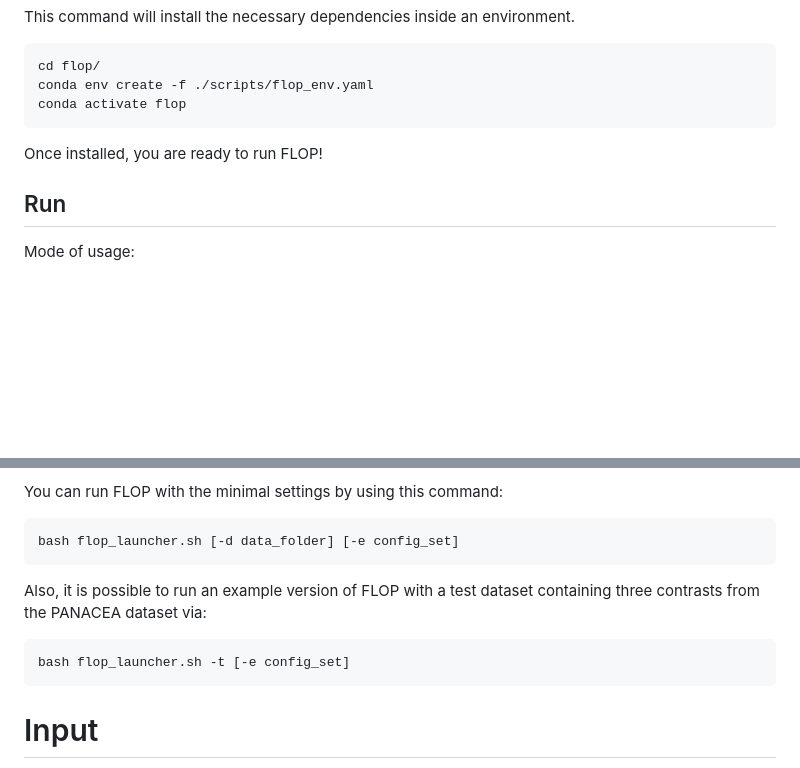
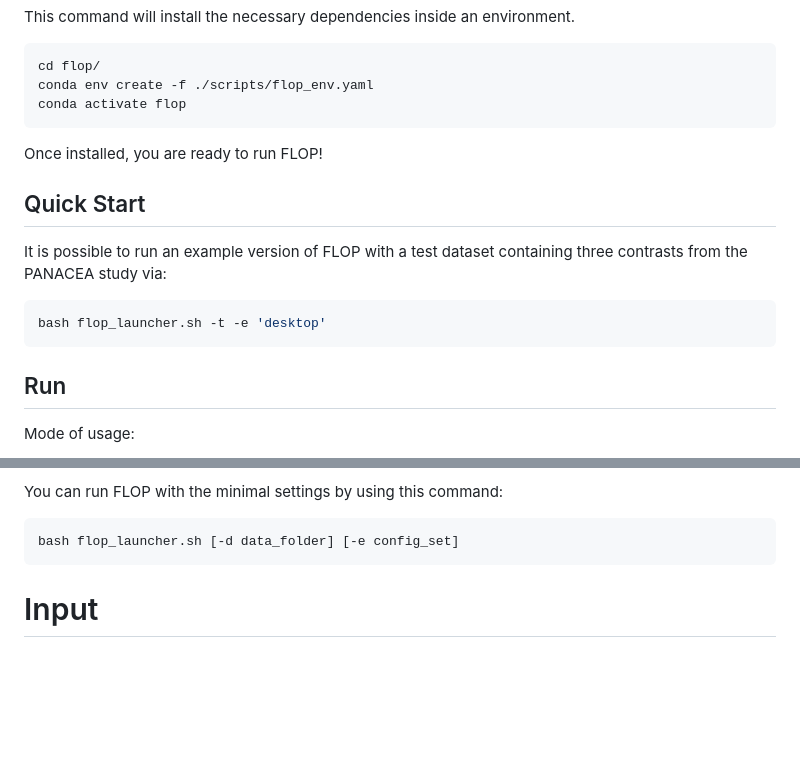
Before and after one commit to saezlab/flop, a Markdown page: README.md, 2 parts joined by grey strips. Rendered like a GitHub page; blank space fills up the shorter version.

````diff
--- a/README.md
+++ b/README.md
@@ -24,6 +24,14 @@ conda activate flop
 
 Once installed, you are ready to run FLOP!
 
+## Quick Start
+
+It is possible to run an example version of FLOP with a test dataset containing three contrasts from the PANACEA study via:
+
+```bash
+bash flop_launcher.sh -t -e 'desktop'
+```
+
 ## Run
 
 Mode of usage:
@@ -45,12 +53,6 @@ You can run FLOP with the minimal settings by using this command:
 
 ```bash
 bash flop_launcher.sh [-d data_folder] [-e config_set]
-```
-
-Also, it is possible to run an example version of FLOP with a test dataset containing three contrasts from the PANACEA dataset via:
-
-```bash
-bash flop_launcher.sh -t [-e config_set]
 ```
 
 # Input
````
